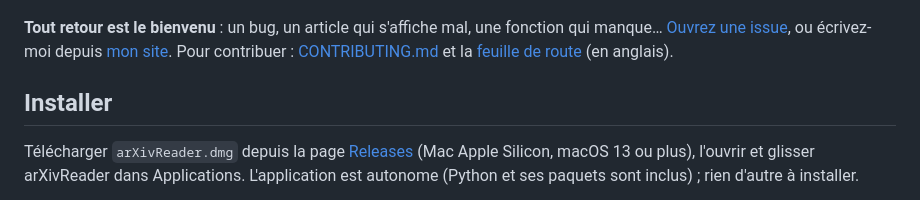
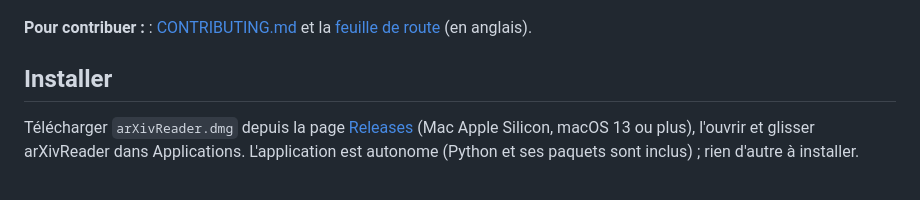
Before and after one commit to seldon39/arxivreader, a Markdown page: README.fr.md, the part around the change. GitHub-like rendering.

Commit message:
Update contribution instructions in README.fr.md
Rephrase contribution section for clarity.

```diff
--- a/README.fr.md
+++ b/README.fr.md
@@ -9,8 +9,7 @@ Tout reste sur votre Mac : le serveur n'écoute que sur 127.0.0.1. Interface en
 
 ![Démo d'arXivReader : feed trié par pertinence, bibliothèque, lecteur avec aperçu des énoncés, surlignage et copie LaTeX, assistant IA, graphe des dépendances, articles liés](docs/demo.gif)
 
-**Tout retour est le bienvenu** : un bug, un article qui s'affiche mal, une fonction qui manque… [Ouvrez une issue](https://github.com/seldon39/arxivreader/issues), ou écrivez-moi depuis [mon site](https://razvan-apredoaei.netlify.app/fr/contact/). Pour contribuer : [CONTRIBUTING.md](CONTRIBUTING.md) et
-la [feuille de route](ROADMAP.md) (en anglais).
+**Pour contribuer :** : [CONTRIBUTING.md](CONTRIBUTING.md) et la [feuille de route](ROADMAP.md) (en anglais).
 
 ## Installer
 
```
